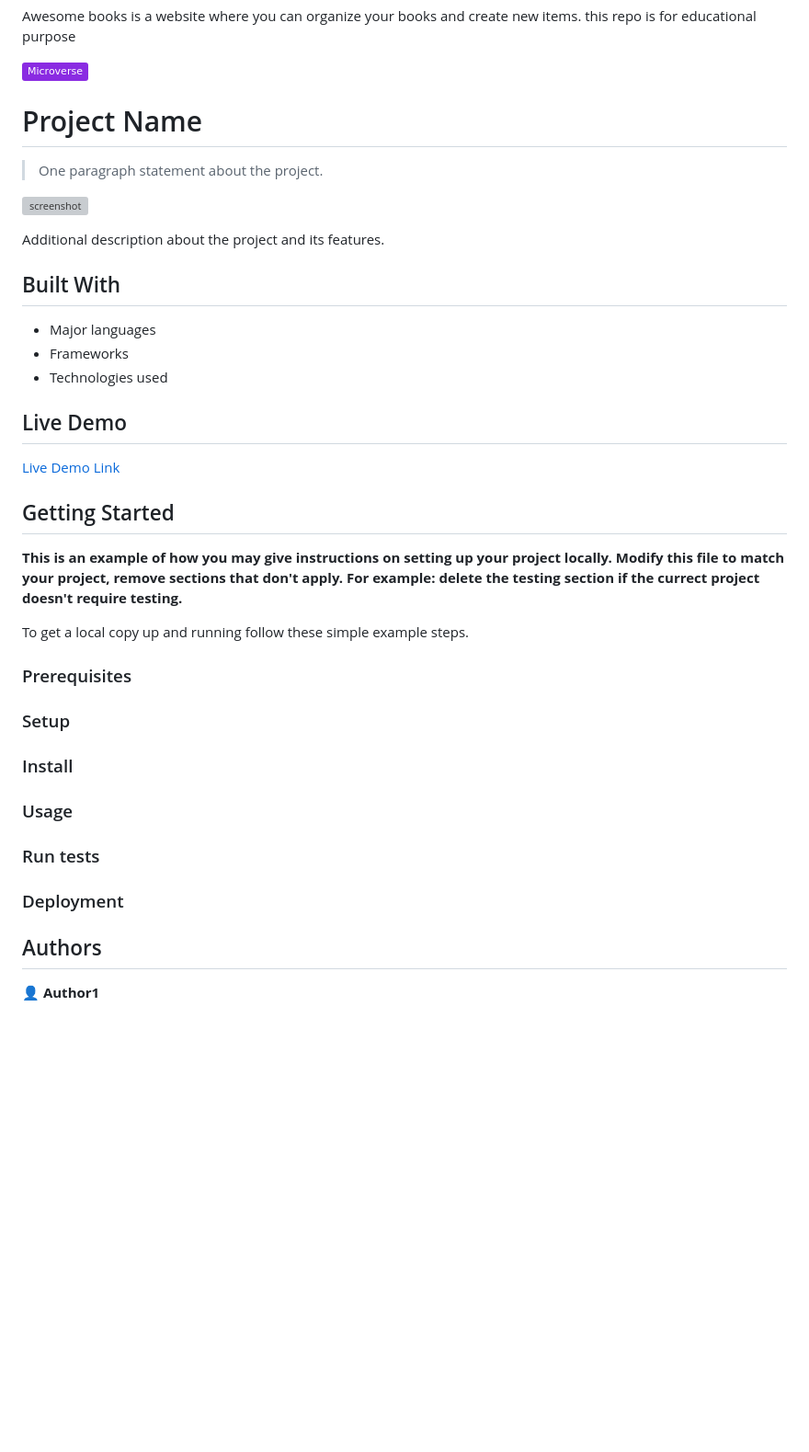
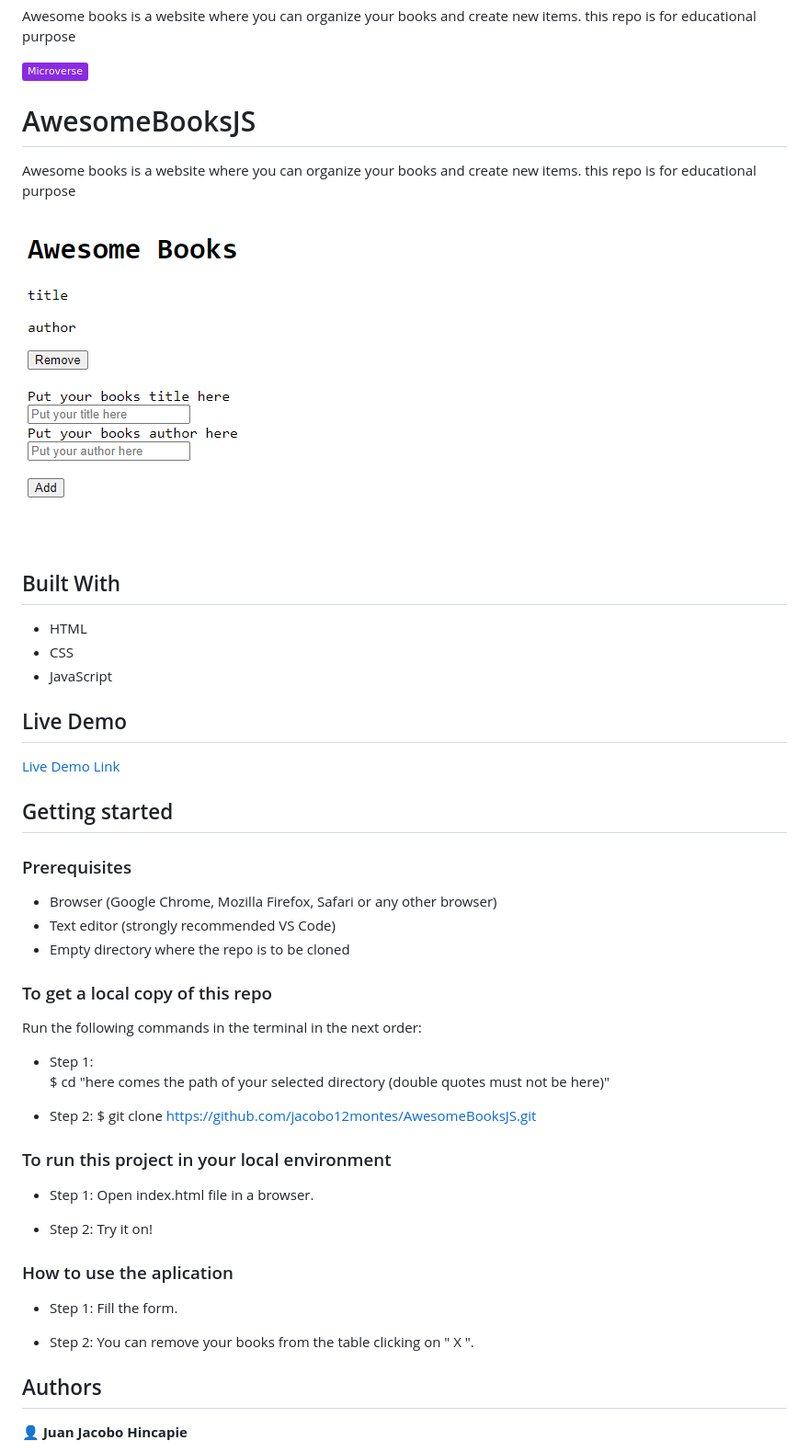
Before and after one commit to tiagorahal/AwesomeBooksJS, a Markdown page: README.md, the part around the change printed below. Shown: that part at 92% size. GitHub-like rendering; pictures changed too: app_screenshot.png (added); badges without logos; blank space fills up the shorter version; grey boxes are pictures that could not be loaded.

```diff
--- a/README.md
+++ b/README.md
@@ -3,19 +3,16 @@ Awesome books is a website where you can organize your books and create new item
 
 ![](https://img.shields.io/badge/Microverse-blueviolet)
 
-# Project Name
-
-> One paragraph statement about the project.
+# AwesomeBooksJS
+Awesome books is a website where you can organize your books and create new items. this repo is for educational purpose
 
 ![screenshot](./app_screenshot.png)
 
-Additional description about the project and its features.
-
 ## Built With
 
-- Major languages
-- Frameworks
-- Technologies used
+- HTML
+- CSS
+- JavaScript
 
 ## Live Demo
 
@@ -23,28 +20,43 @@ Additional description about the project and its features.
 
 
-## Getting Started
-
-**This is an example of how you may give instructions on setting up your project locally.**
-**Modify this file to match your project, remove sections that don't apply. For example: delete the testing section if the currect project doesn't require testing.**
-
-
-To get a local copy up and running follow these simple example steps.
+## Getting started
 
 ### Prerequisites
 
-### Setup
+- Browser (Google Chrome, Mozilla Firefox, Safari or any other browser)
+- Text editor (strongly recommended VS Code)
+- Empty directory where the repo is to be cloned
 
-### Install
+### To get a local copy of this repo
 
-### Usage
+Run the following commands in the terminal in the next order:
 
-### Run tests
+- Step 1:
+  $ cd "here comes the path of your selected directory (double quotes must not be here)"
 
-### Deployment
+- Step 2:
+  $ git clone https://github.com/jacobo12montes/AwesomeBooksJS.git
+
+### To run this project in your local environment
+
+- Step 1:
+  Open index.html file in a browser.
+
+- Step 2:
+  Try it on!
+
+
+### How to use the aplication
+
+- Step 1:
+  Fill the form.
+
+- Step 2:
+  You can remove your books from the table clicking on " X ".
 
 
 
 ## Authors
 
-👤 **Author1**
+👤  **Juan Jacobo Hincapie**
 
```
Also changed, not shown: other parts of README.md (+10 -11 lines).
